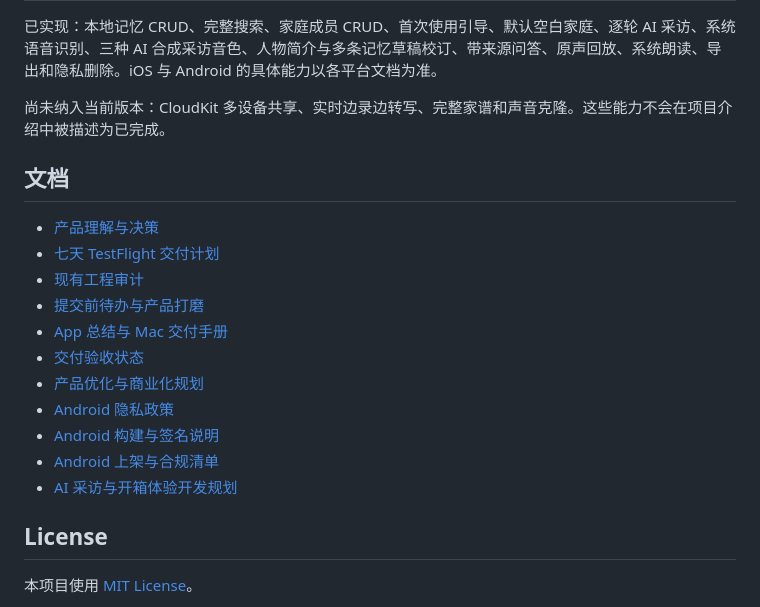
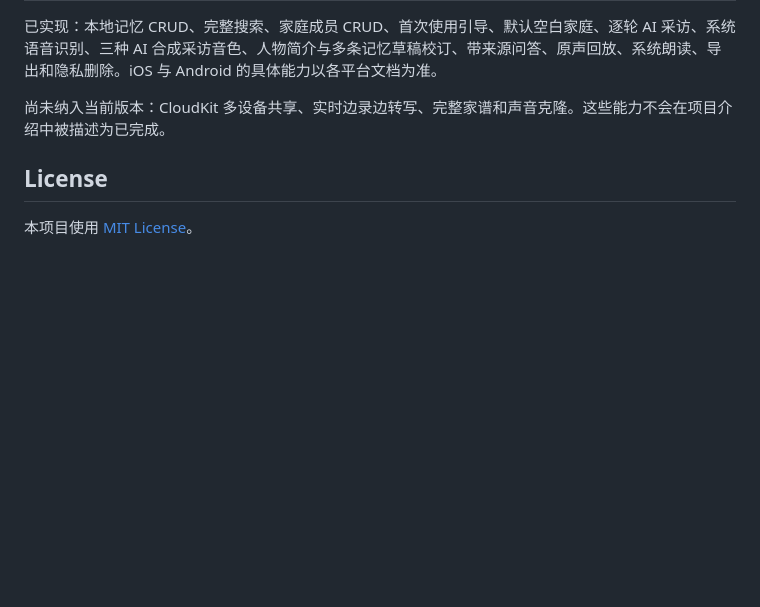
Before and after one commit to eeggyy123/Kinvoice-iOS, a Markdown page: README.md, the part around the change. GitHub-like rendering; blank space fills up the shorter version.

Commit message:
readme
readme

```diff
--- a/README.md
+++ b/README.md
@@ -186,20 +186,6 @@ Kinvoice-iOS/
 
 尚未纳入当前版本：CloudKit 多设备共享、实时边录边转写、完整家谱和声音克隆。这些能力不会在项目介绍中被描述为已完成。
 
-## 文档
-
-- [产品理解与决策](docs/00-理解与产品决策.md)
-- [七天 TestFlight 交付计划](docs/01-七天交付计划.md)
-- [现有工程审计](docs/02-现有工程审计.md)
-- [提交前待办与产品打磨](docs/03-提交前待办与产品打磨.md)
-- [App 总结与 Mac 交付手册](docs/04-App总结与Mac交付手册.md)
-- [交付验收状态](docs/05-交付验收状态.md)
-- [产品优化与商业化规划](docs/06-KinVoice产品优化与商业化规划.md)
-- [Android 隐私政策](docs/07-Android隐私政策.md)
-- [Android 构建与签名说明](android/README.md)
-- [Android 上架与合规清单](android/docs/ANDROID-RELEASE-CHECKLIST.md)
-- [AI 采访与开箱体验开发规划](docs/08-AI采访与开箱体验开发规划.md)
-
 ## License
 
 本项目使用 [MIT License](LICENSE)。
```
